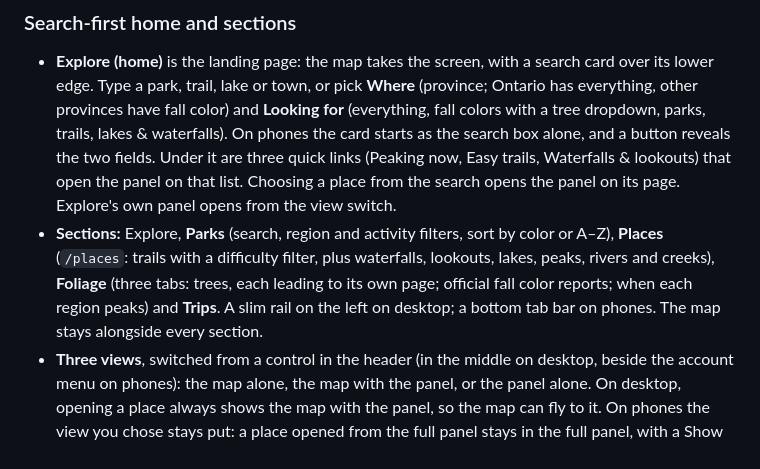
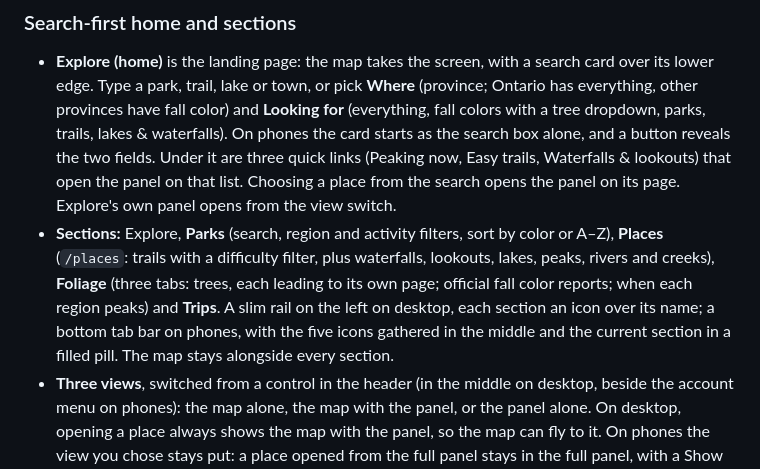
Before and after one commit to maarib/canopy, a Markdown page: README.md, the part around the change. Rendered like a GitHub page.

Commit message:
Docs: tab bar, theme switch and button case in the README and PRD (#135)
Co-authored-by: Claude Opus 5.5 <noreply@anthropic.com>

```diff
--- a/README.md
+++ b/README.md
@@ -12,7 +12,7 @@
 
 ### Search-first home and sections
 - **Explore (home)** is the landing page: the map takes the screen, with a search card over its lower edge. Type a park, trail, lake or town, or pick **Where** (province; Ontario has everything, other provinces have fall color) and **Looking for** (everything, fall colors with a tree dropdown, parks, trails, lakes & waterfalls). On phones the card starts as the search box alone, and a button reveals the two fields. Under it are three quick links (Peaking now, Easy trails, Waterfalls & lookouts) that open the panel on that list. Choosing a place from the search opens the panel on its page. Explore's own panel opens from the view switch.
-- **Sections:** Explore, **Parks** (search, region and activity filters, sort by color or A–Z), **Places** (`/places`: trails with a difficulty filter, plus waterfalls, lookouts, lakes, peaks, rivers and creeks), **Foliage** (three tabs: trees, each leading to its own page; official fall color reports; when each region peaks) and **Trips**. A slim rail on the left on desktop; a bottom tab bar on phones. The map stays alongside every section.
+- **Sections:** Explore, **Parks** (search, region and activity filters, sort by color or A–Z), **Places** (`/places`: trails with a difficulty filter, plus waterfalls, lookouts, lakes, peaks, rivers and creeks), **Foliage** (three tabs: trees, each leading to its own page; official fall color reports; when each region peaks) and **Trips**. A slim rail on the left on desktop, each section an icon over its name; a bottom tab bar on phones, with the five icons gathered in the middle and the current section in a filled pill. The map stays alongside every section.
 - **Three views**, switched from a control in the header (in the middle on desktop, beside the account menu on phones): the map alone, the map with the panel, or the panel alone. On desktop, opening a place always shows the map with the panel, so the map can fly to it. On phones the view you chose stays put: a place opened from the full panel stays in the full panel, with a Show on Map button in its top bar. Moving between pages keeps the full panel if that's the view in use; About and Data sources always open as the full panel on phones. On phones the three views are the sheet's three heights, and a double tap on its grabber opens the full panel.
 - **Three buttons on the map:** Filters (Trees and park Activities), Layers (map style, light and layers) and a round info button that opens the color legend.
 - **Account menu** (avatar, top right): trips, About, Data sources, feedback, and a **Theme** switch (light, dark, or match the device; the choice is kept on the device). Accounts aren't built yet, so trips are saved on the device and accounts are marked as coming soon.
```
Also changed, not shown: docs/PRD.md (+3 -3 lines).
